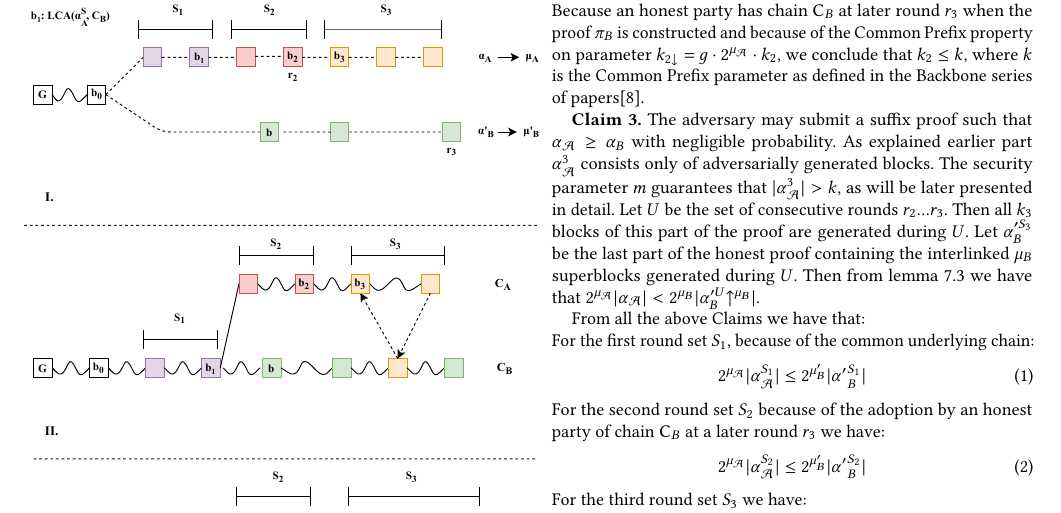
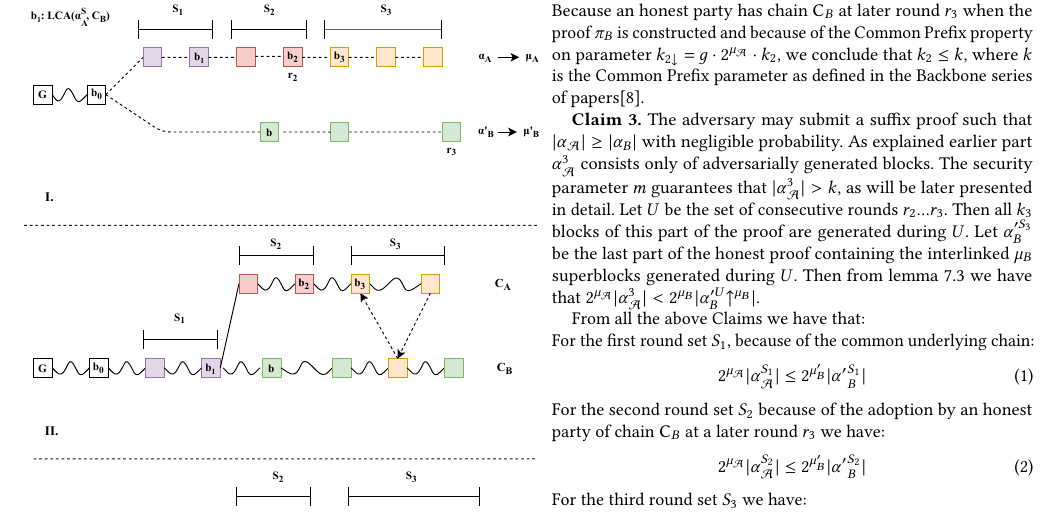
Before and after one commit to decrypto-org/nipopow-velvet, a LaTeX paper (main.tex, which reads analysis.tex): part of page 8 of 9, cut so that both start at the same text. Compiled offline with pdfLaTeX.

Commit message:
Fix typos in Claim 3

```diff
--- a/analysis.tex
+++ b/analysis.tex
@@ -46,7 +46,7 @@ Part $\alpha_\mathcal{A}^2 = \alpha_\mathcal{A}(b_1:b_2]$ consists of only a few
 Let $r_2$ be the round when $b_2$ was generated by an honest party. Because an honest party has chain $\chain_B$ at later round $r_3$ when the proof $\pi_B$ is constructed and because of the Common Prefix property on parameter $k_{2\downarrow} = g \cdot 2^{\mu_\mathcal{A}} \cdot k_2$, we conclude that $k_2 \leq k$, where $k$ is the Common Prefix parameter as defined in the Backbone series of papers\cite{backbone}.
 % XXX: move definition of $k$ into preliminaries section
 
-\textbf{Claim 3.} The adversary may submit a suffix proof such that $\alpha_\mathcal{A} \geq \alpha_B$ with negligible probability. As explained earlier part $\alpha^3_\mathcal{A}$ consists only of adversarially generated blocks. The security parameter $m$ guarantees that $\lvert \alpha^3_\mathcal{A} \rvert > k$, as will be later presented in detail. Let $U$ be the set of consecutive rounds $r_2...r_3$. Then all $k_3$ blocks of this part of the proof are generated during $U$. Let $\alpha'^{S_3}_B$ be the last part of the honest proof containing the interlinked $\mu_B$ superblocks generated during $U$. Then from lemma \ref{lem:claim3_lemma} we have that $ 2^{\mu_\mathcal{A}}\lvert \alpha_\mathcal{A} \rvert < 2^{\mu_B} \lvert \alpha'^U_{B}\upchain^{\mu_B} \rvert $.
+\textbf{Claim 3.} The adversary may submit a suffix proof such that $\lvert \alpha_\mathcal{A}\rvert \geq \lvert \alpha_B \rvert$ with negligible probability. As explained earlier part $\alpha^3_\mathcal{A}$ consists only of adversarially generated blocks. The security parameter $m$ guarantees that $\lvert \alpha^3_\mathcal{A} \rvert > k$, as will be later presented in detail. Let $U$ be the set of consecutive rounds $r_2...r_3$. Then all $k_3$ blocks of this part of the proof are generated during $U$. Let $\alpha'^{S_3}_B$ be the last part of the honest proof containing the interlinked $\mu_B$ superblocks generated during $U$. Then from lemma \ref{lem:claim3_lemma} we have that $ 2^{\mu_\mathcal{A}}\lvert \alpha^3_\mathcal{A} \rvert < 2^{\mu_B} \lvert \alpha'^U_{B}\upchain^{\mu_B} \rvert $.
 
 From all the above Claims we have that:\\
 For the first round set $S_1$, because of the common underlying chain:
```
